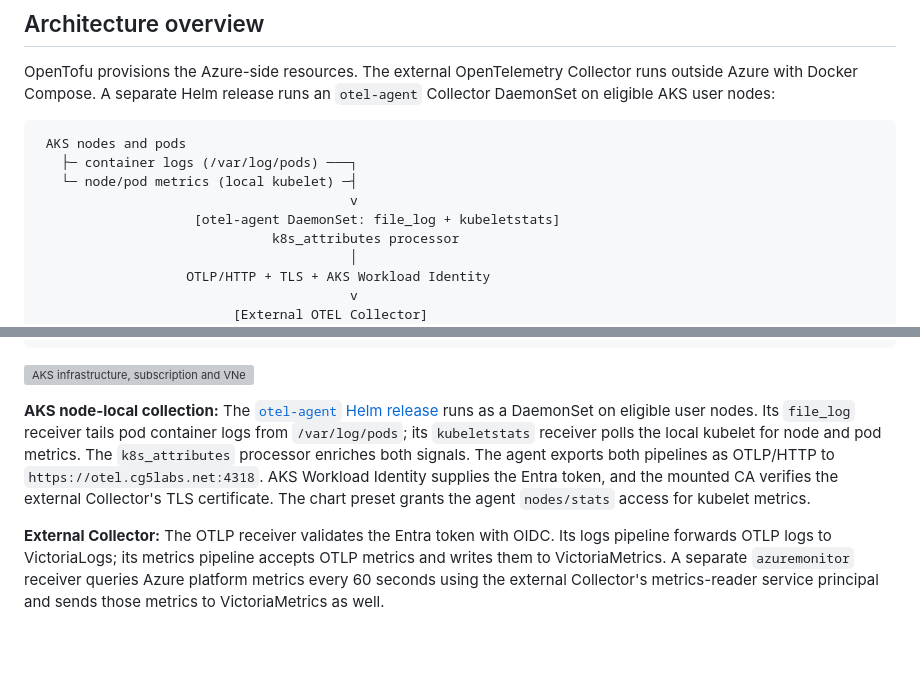
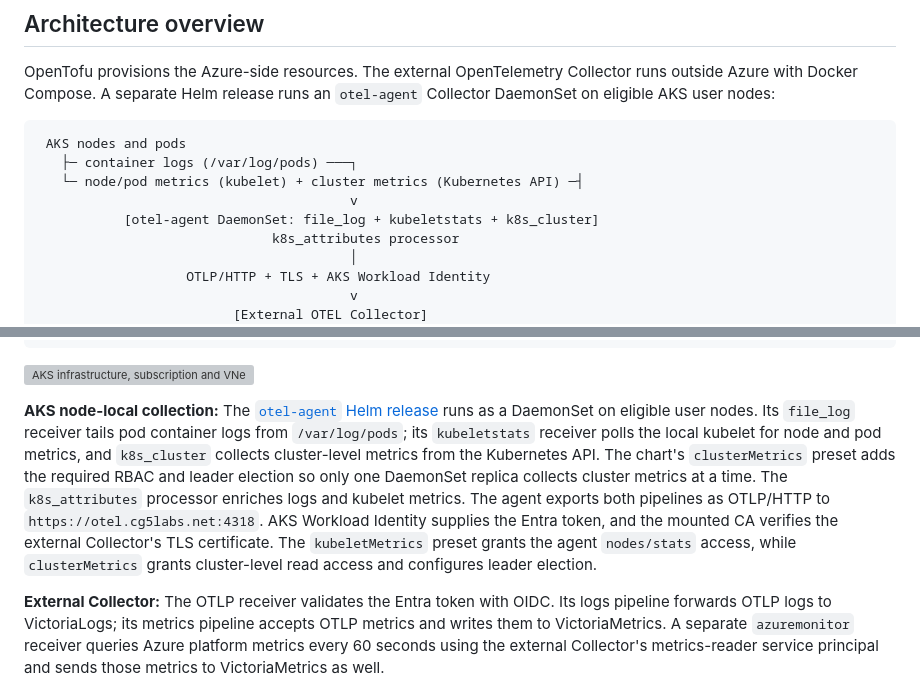
Before and after one commit to cg5labs/azure-otel, a Markdown page: README.md, 2 parts joined by grey strips. Rendered like a GitHub page; blank space fills up the shorter version; grey boxes are pictures that could not be loaded.

````diff
--- a/README.md
+++ b/README.md
@@ -18,9 +18,9 @@ an `otel-agent` Collector DaemonSet on eligible AKS user nodes:
 ```text
  AKS nodes and pods
    ├─ container logs (/var/log/pods) ───┐
-   └─ node/pod metrics (local kubelet) ─┤
+   └─ node/pod metrics (kubelet) + cluster metrics (Kubernetes API) ─┤
                                         v
-                    [otel-agent DaemonSet: file_log + kubeletstats]
+           [otel-agent DaemonSet: file_log + kubeletstats + k8s_cluster]
                               k8s_attributes processor
                                         │
                    OTLP/HTTP + TLS + AKS Workload Identity
@@ -46,11 +46,15 @@ an `otel-agent` Collector DaemonSet on eligible AKS user nodes:
 [`otel-agent` Helm release](tf/helm/otel-collector-agent-values.yaml) runs as
 a DaemonSet on eligible user nodes. Its `file_log` receiver tails pod
 container logs from `/var/log/pods`; its `kubeletstats` receiver polls the
-local kubelet for node and pod metrics. The `k8s_attributes` processor
-enriches both signals. The agent exports both pipelines as OTLP/HTTP to
+local kubelet for node and pod metrics, and `k8s_cluster` collects cluster-level
+metrics from the Kubernetes API. The chart's `clusterMetrics` preset adds the
+required RBAC and leader election so only one DaemonSet replica collects
+cluster metrics at a time. The `k8s_attributes` processor enriches logs and
+kubelet metrics. The agent exports both pipelines as OTLP/HTTP to
 `https://otel.cg5labs.net:4318`. AKS Workload Identity supplies the Entra
 token, and the mounted CA verifies the external Collector's TLS certificate.
-The chart preset grants the agent `nodes/stats` access for kubelet metrics.
+The `kubeletMetrics` preset grants the agent `nodes/stats` access, while
+`clusterMetrics` grants cluster-level read access and configures leader election.
 
 **External Collector:** The OTLP receiver validates the Entra token with OIDC.
 Its logs pipeline forwards OTLP logs to VictoriaLogs; its metrics pipeline
````
Also changed, not shown: apps/otel-collector/README.md (+17 -9 lines), doc/OTEL-ARCH.md (+15 -11 lines), doc/OTEL-ARCH.png, 6 other files.
